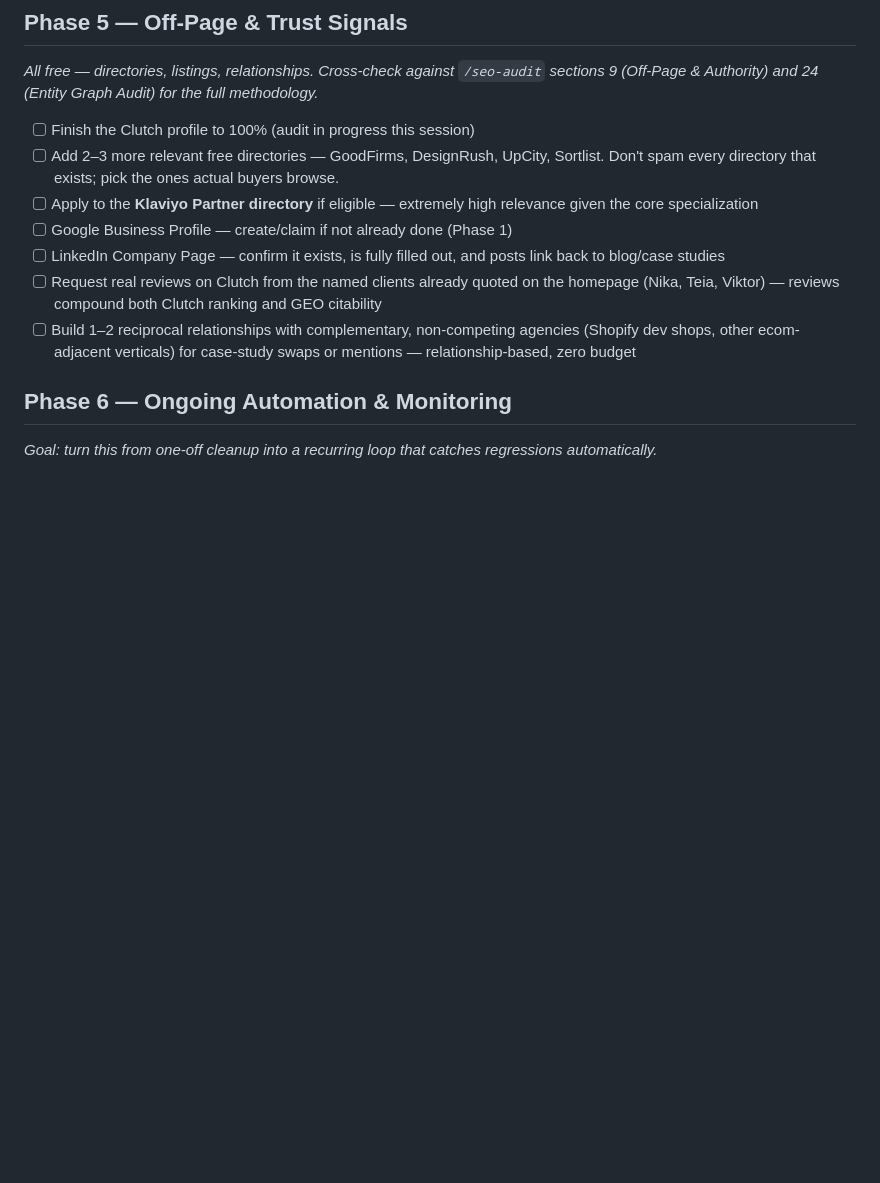
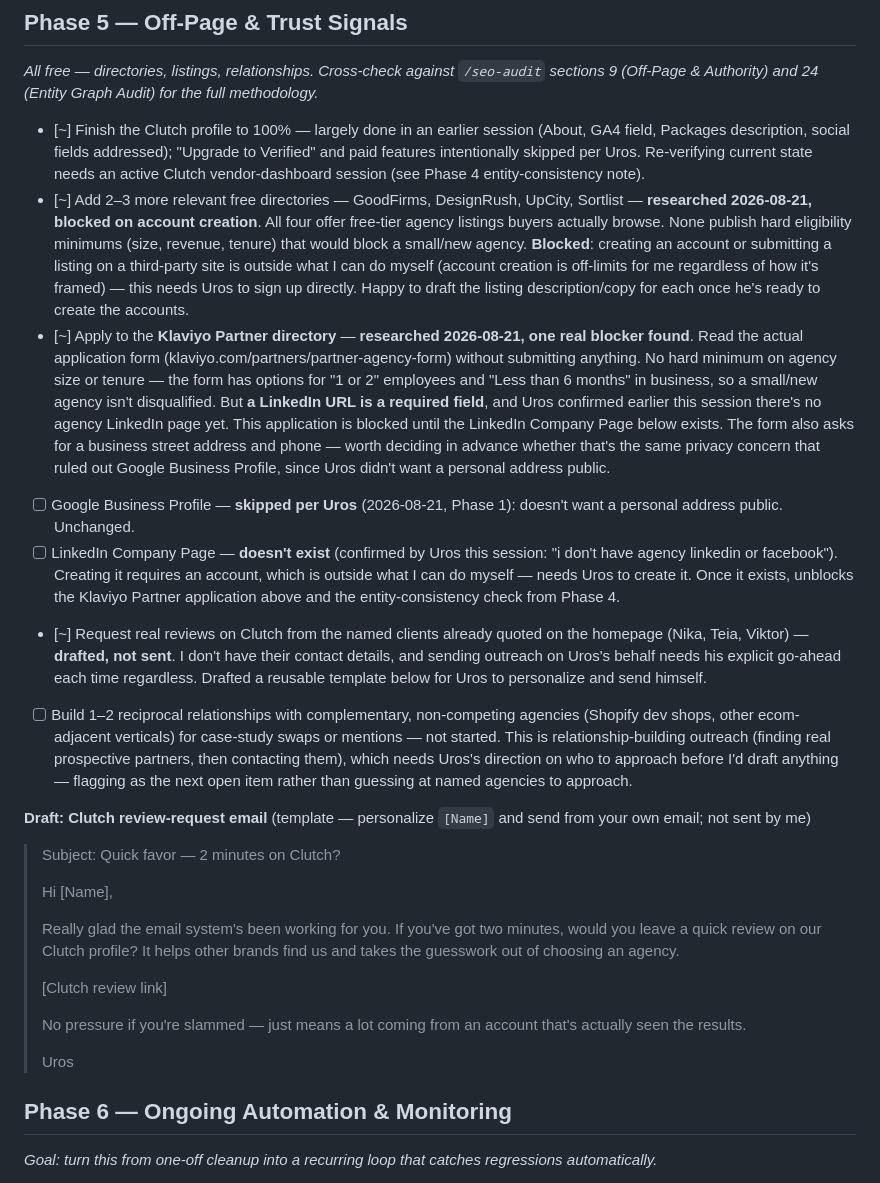
Before and after one commit to Caburos/openratelab, a Markdown page: GROWTH_ROADMAP.md, the part around the change. GitHub-like rendering; blank space fills up the shorter version.

Commit message:
Phase 5: research off-page directory requirements, draft review request
Researched GoodFirms/DesignRush/UpCity/Sortlist (free tier, no hard
eligibility minimums found) and read the real Klaviyo Partner Directory
application form without submitting it - found it requires a LinkedIn
URL, which blocks the application since no agency LinkedIn page exists
yet. Drafted a reusable Clutch review-request email template for the
three named homepage testimonial clients (Nika, Teia, Viktor) - not
sent, needs Uros's contact details and go-ahead.

Phase 5 is now substantially blocked on account creation (directories,
LinkedIn) and outreach that need Uros directly - documented as open
items rather than worked around.

```diff
--- a/GROWTH_ROADMAP.md
+++ b/GROWTH_ROADMAP.md
@@ -95,13 +95,26 @@ Ran `/code-review` (high effort) plus an independent fact-verification pass acro
 ## Phase 5 — Off-Page & Trust Signals
 *All free — directories, listings, relationships. Cross-check against `/seo-audit` sections 9 (Off-Page & Authority) and 24 (Entity Graph Audit) for the full methodology.*
 
-- [ ] Finish the Clutch profile to 100% (audit in progress this session)
-- [ ] Add 2–3 more relevant free directories — GoodFirms, DesignRush, UpCity, Sortlist. Don't spam every directory that exists; pick the ones actual buyers browse.
-- [ ] Apply to the **Klaviyo Partner directory** if eligible — extremely high relevance given the core specialization
-- [ ] Google Business Profile — create/claim if not already done (Phase 1)
-- [ ] LinkedIn Company Page — confirm it exists, is fully filled out, and posts link back to blog/case studies
-- [ ] Request real reviews on Clutch from the named clients already quoted on the homepage (Nika, Teia, Viktor) — reviews compound both Clutch ranking and GEO citability
-- [ ] Build 1–2 reciprocal relationships with complementary, non-competing agencies (Shopify dev shops, other ecom-adjacent verticals) for case-study swaps or mentions — relationship-based, zero budget
+- [~] Finish the Clutch profile to 100% — largely done in an earlier session (About, GA4 field, Packages description, social fields addressed); "Upgrade to Verified" and paid features intentionally skipped per Uros. Re-verifying current state needs an active Clutch vendor-dashboard session (see Phase 4 entity-consistency note).
+- [~] Add 2–3 more relevant free directories — GoodFirms, DesignRush, UpCity, Sortlist — **researched 2026-08-21, blocked on account creation**. All four offer free-tier agency listings buyers actually browse. None publish hard eligibility minimums (size, revenue, tenure) that would block a small/new agency. **Blocked**: creating an account or submitting a listing on a third-party site is outside what I can do myself (account creation is off-limits for me regardless of how it's framed) — this needs Uros to sign up directly. Happy to draft the listing description/copy for each once he's ready to create the accounts.
+- [~] Apply to the **Klaviyo Partner directory** — **researched 2026-08-21, one real blocker found**. Read the actual application form (klaviyo.com/partners/partner-agency-form) without submitting anything. No hard minimum on agency size or tenure — the form has options for "1 or 2" employees and "Less than 6 months" in business, so a small/new agency isn't disqualified. But **a LinkedIn URL is a required field**, and Uros confirmed earlier this session there's no agency LinkedIn page yet. This application is blocked until the LinkedIn Company Page below exists. The form also asks for a business street address and phone — worth deciding in advance whether that's the same privacy concern that ruled out Google Business Profile, since Uros didn't want a personal address public.
+- [ ] Google Business Profile — **skipped per Uros** (2026-08-21, Phase 1): doesn't want a personal address public. Unchanged.
+- [ ] LinkedIn Company Page — **doesn't exist** (confirmed by Uros this session: "i don't have agency linkedin or facebook"). Creating it requires an account, which is outside what I can do myself — needs Uros to create it. Once it exists, unblocks the Klaviyo Partner application above and the entity-consistency check from Phase 4.
+- [~] Request real reviews on Clutch from the named clients already quoted on the homepage (Nika, Teia, Viktor) — **drafted, not sent**. I don't have their contact details, and sending outreach on Uros's behalf needs his explicit go-ahead each time regardless. Drafted a reusable template below for Uros to personalize and send himself.
+- [ ] Build 1–2 reciprocal relationships with complementary, non-competing agencies (Shopify dev shops, other ecom-adjacent verticals) for case-study swaps or mentions — not started. This is relationship-building outreach (finding real prospective partners, then contacting them), which needs Uros's direction on who to approach before I'd draft anything — flagging as the next open item rather than guessing at named agencies to approach.
+
+**Draft: Clutch review-request email** (template — personalize `[Name]` and send from your own email; not sent by me)
+> Subject: Quick favor — 2 minutes on Clutch?
+>
+> Hi [Name],
+>
+> Really glad the email system's been working for you. If you've got two minutes, would you leave a quick review on our Clutch profile? It helps other brands find us and takes the guesswork out of choosing an agency.
+>
+> [Clutch review link]
+>
+> No pressure if you're slammed — just means a lot coming from an account that's actually seen the results.
+>
+> Uros
 
 ## Phase 6 — Ongoing Automation & Monitoring
 *Goal: turn this from one-off cleanup into a recurring loop that catches regressions automatically.*
```
